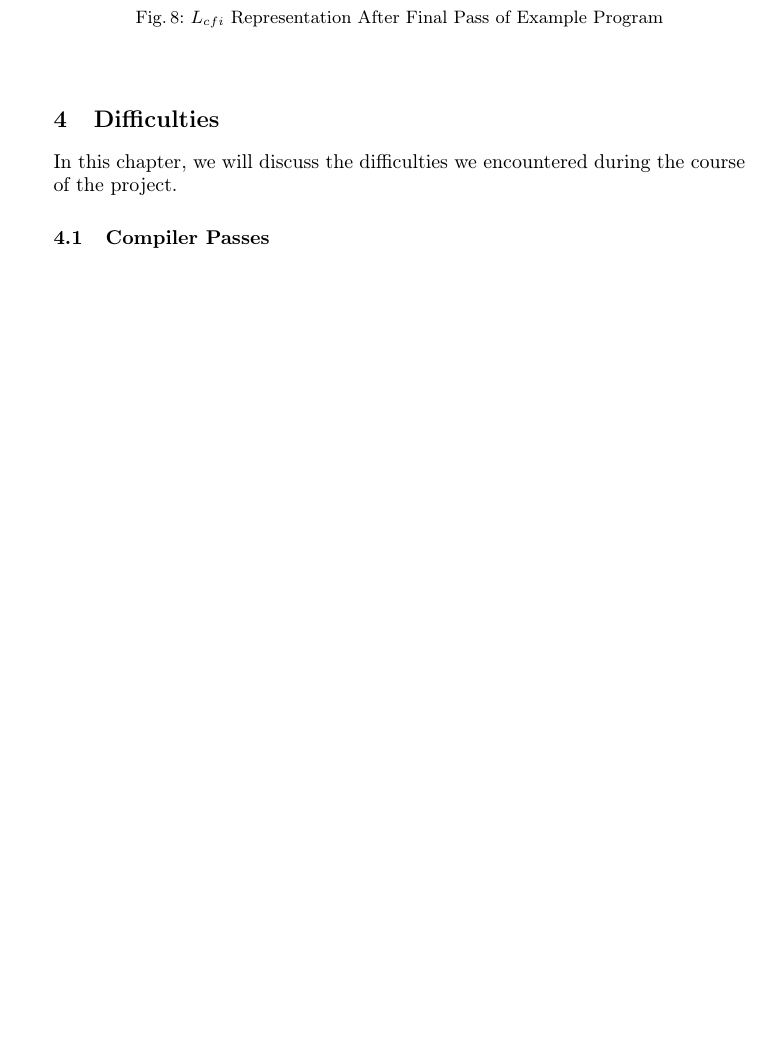
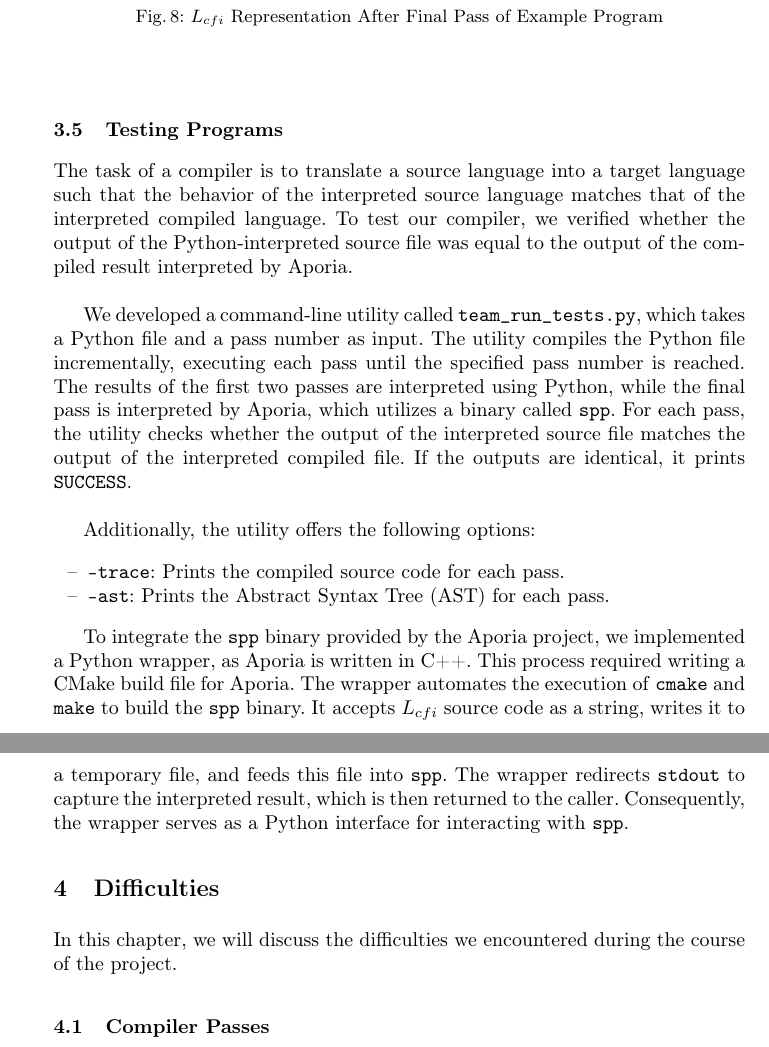
Before and after one commit to ruben-hutter/icpl-aporia-report, a LaTeX paper (proceedings.tex, which reads reportContent/sections/Implementation.tex): part of page 7 of 10 before the commit and two parts of pages 7 and 8 of 11 after it, the two joined at a grey line, cut so that both start at the same text, the shorter picture padded with empty space. Compiled offline with pdfLaTeX; a LaTeX package or settings file that is missing is left out.

Commit message:
add testing programs explanation

```diff
--- a/reportContent/sections/Implementation.tex
+++ b/reportContent/sections/Implementation.tex
@@ -156,3 +156,20 @@ This task involves translating each Python AST object into an equivalent $L_{cfi
 	\caption{$L_{cfi}$ Representation After Final Pass of Example Program}
 	\label{code:lcfi}
 \end{figure}
+
+\subsection{Testing Programs}
+
+The task of a compiler is to translate a source language into a target language such that the behavior of the interpreted source language matches that of the interpreted compiled language. To test our compiler, we verified whether the output of the Python-interpreted source file was equal to the output of the compiled result interpreted by Aporia.
+\\
+
+We developed a command-line utility called \texttt{team\_run\_tests.py}, which takes a Python file and a pass number as input. The utility compiles the Python file incrementally, executing each pass until the specified pass number is reached. The results of the first two passes are interpreted using Python, while the final pass is interpreted by Aporia, which utilizes a binary called \texttt{spp}. For each pass, the utility checks whether the output of the interpreted source file matches the output of the interpreted compiled file. If the outputs are identical, it prints \texttt{SUCCESS}.
+\\
+
+Additionally, the utility offers the following options:
+\begin{itemize}
+	\item \texttt{--trace}: Prints the compiled source code for each pass.
+	\item \texttt{--ast}: Prints the Abstract Syntax Tree (AST) for each pass.
+\end{itemize}
+\\
+
+To integrate the \texttt{spp} binary provided by the Aporia project, we implemented a Python wrapper, as Aporia is written in C++. This process required writing a CMake build file for Aporia. The wrapper automates the execution of \texttt{cmake} and \texttt{make} to build the \texttt{spp} binary. It accepts $L_{cfi}$ source code as a string, writes it to a temporary file, and feeds this file into \texttt{spp}. The wrapper redirects \texttt{stdout} to capture the interpreted result, which is then returned to the caller. Consequently, the wrapper serves as a Python interface for interacting with \texttt{spp}.
```
